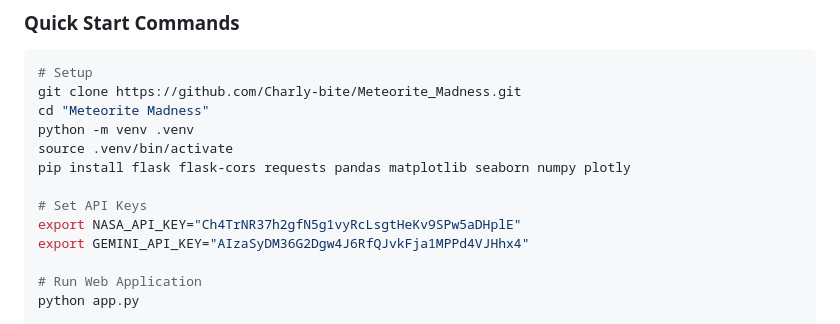
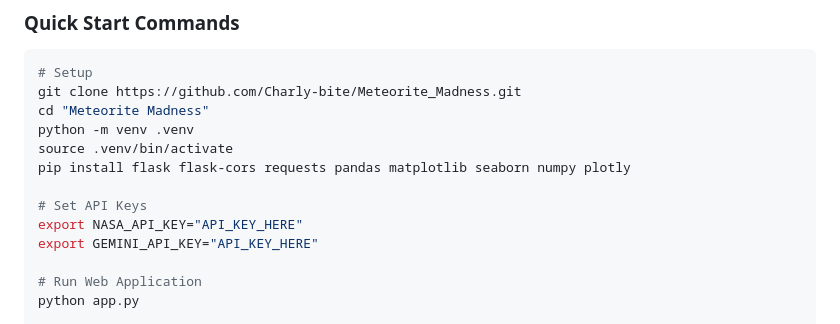
Before and after one commit to Charly-bite/Meteorite_Madness, a Markdown page: README.md, the part around the change. Drawn GitHub-style.

Commit message:
Replace API keys with placeholders in README
Updated API keys in README to placeholders.

```diff
--- a/README.md
+++ b/README.md
@@ -317,8 +317,8 @@ source .venv/bin/activate
 pip install flask flask-cors requests pandas matplotlib seaborn numpy plotly
 
 # Set API Keys
-export NASA_API_KEY="Ch4TrNR37h2gfN5g1vyRcLsgtHeKv9SPw5aDHplE"
-export GEMINI_API_KEY="AIzaSyDM36G2Dgw4J6RfQJvkFja1MPPd4VJHhx4"
+export NASA_API_KEY="API_KEY_HERE"
+export GEMINI_API_KEY="API_KEY_HERE"
 
 # Run Web Application
 python app.py
```
